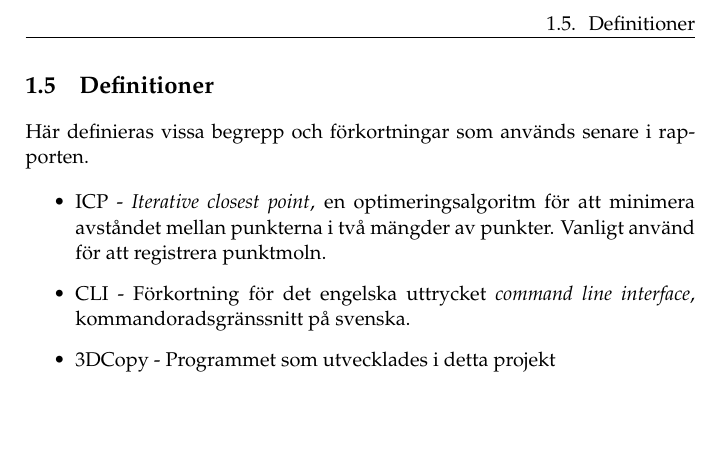
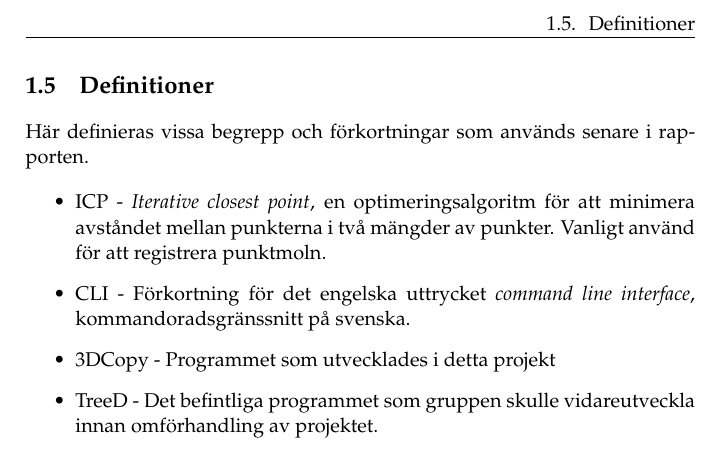
Before and after one commit to PUM-9/kandidatrapport, a LaTeX thesis (demophd.tex, which reads intro.tex): part of page 11 of 51, cut so that both start at the same text, the shorter picture padded with empty space. Compiled offline with pdfLaTeX.

Commit message:
Added TreeD to definitions

```diff
--- a/intro.tex
+++ b/intro.tex
@@ -53,6 +53,7 @@ Här definieras vissa begrepp och förkortningar som används senare i rapporten
 	\item ICP - \textit{Iterative closest point}, en optimeringsalgoritm för att minimera avståndet mellan punkterna i två mängder av punkter. Vanligt använd för att registrera punktmoln.
 	\item CLI - Förkortning för det engelska uttrycket \textit{command line interface}, kommandoradsgränssnitt på svenska.
 	\item 3DCopy - Programmet som utvecklades i detta projekt
+	\item TreeD - Det befintliga programmet som gruppen skulle vidareutveckla innan omförhandling av projektet.
 \end{itemize}
 
 %\nocite{scigen}
```
